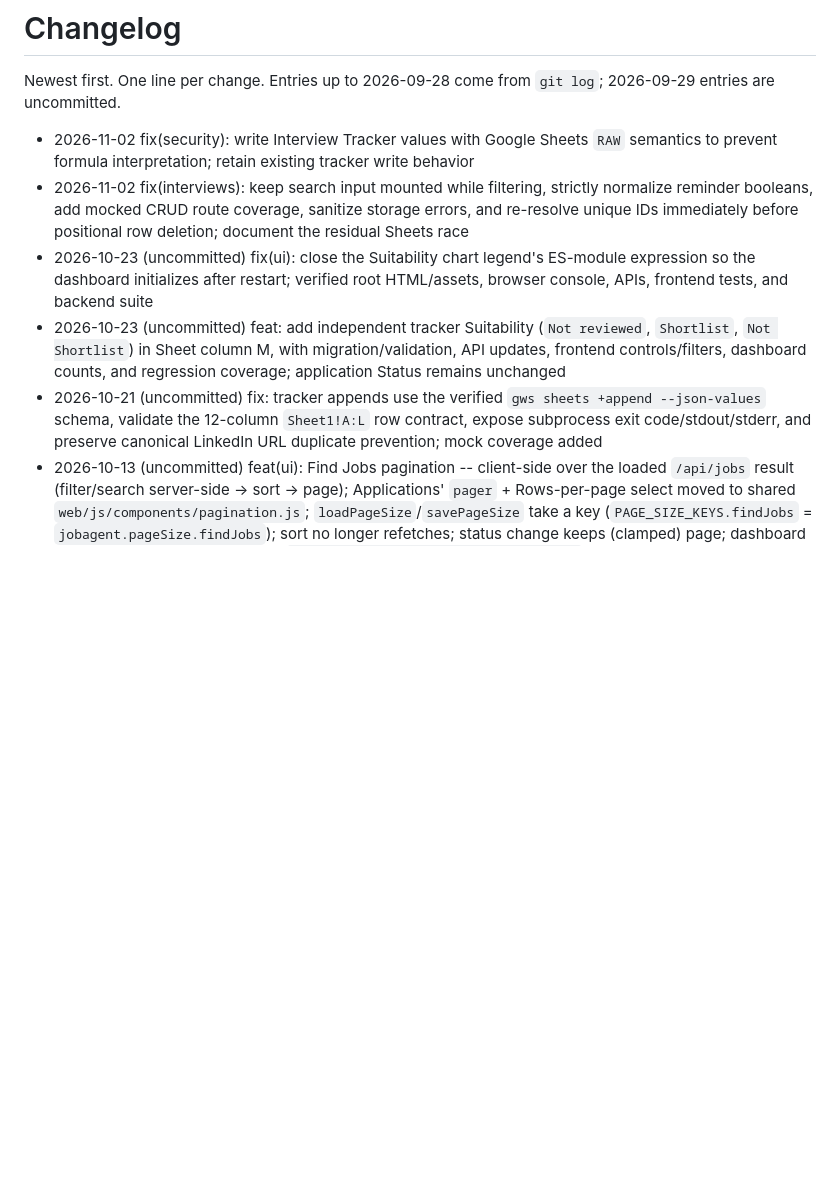
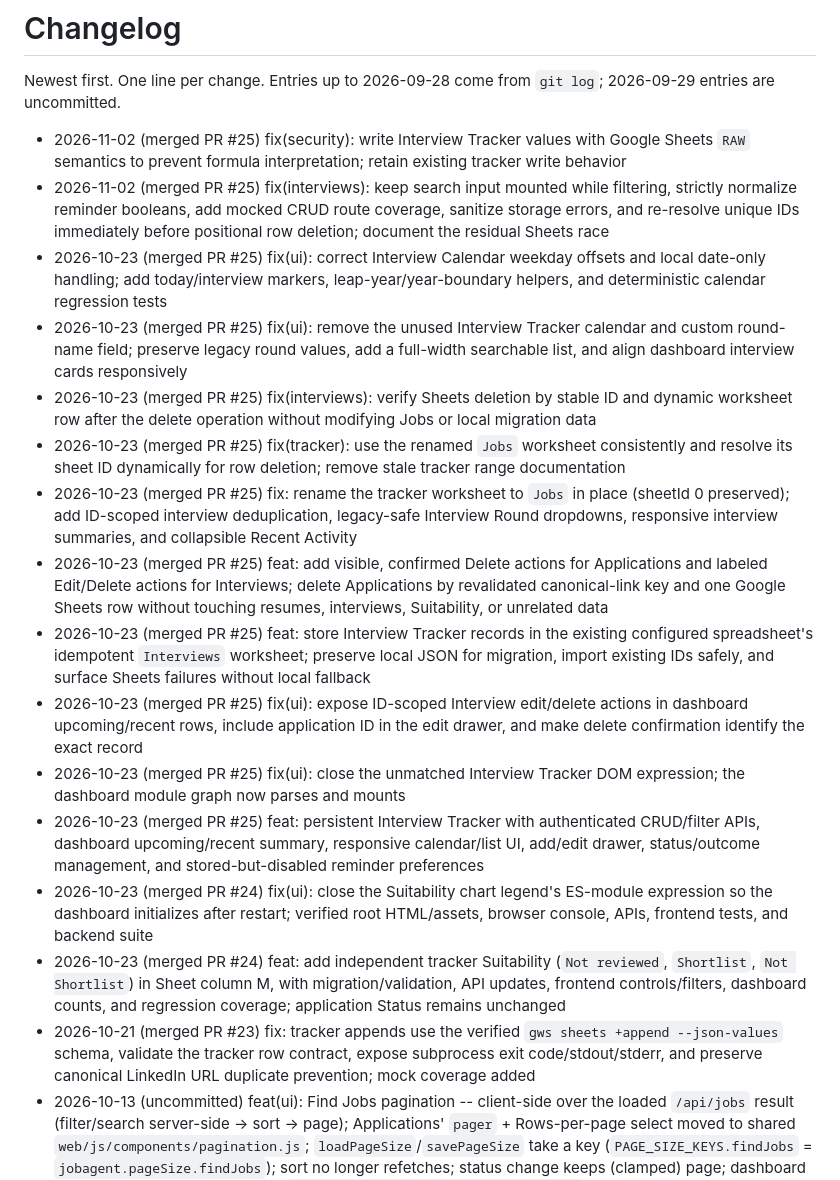
Before and after one commit to Akhilraju363/job-application-ai-agent, a Markdown page: docs/CHANGELOG.md, the part around the change. Rendered like a GitHub page; blank space fills up the shorter version.

Commit message:
docs: reconcile tracker history with merged PRs
Co-authored-by: Copilot <223556219+Copilot@users.noreply.github.com>

```diff
--- a/docs/CHANGELOG.md
+++ b/docs/CHANGELOG.md
@@ -2,11 +2,30 @@
 
 Newest first. One line per change. Entries up to 2026-09-28 come from `git log`; 2026-09-29 entries are uncommitted.
 
-- 2026-11-02 fix(security): write Interview Tracker values with Google Sheets `RAW` semantics to prevent formula interpretation; retain existing tracker write behavior
-- 2026-11-02 fix(interviews): keep search input mounted while filtering, strictly normalize reminder booleans, add mocked CRUD route coverage, sanitize storage errors, and re-resolve unique IDs immediately before positional row deletion; document the residual Sheets race
-- 2026-10-23 (uncommitted) fix(ui): close the Suitability chart legend's ES-module expression so the dashboard initializes after restart; verified root HTML/assets, browser console, APIs, frontend tests, and backend suite
-- 2026-10-23 (uncommitted) feat: add independent tracker Suitability (`Not reviewed`, `Shortlist`, `Not Shortlist`) in Sheet column M, with migration/validation, API updates, frontend controls/filters, dashboard counts, and regression coverage; application Status remains unchanged
-- 2026-10-21 (uncommitted) fix: tracker appends use the verified `gws sheets +append --json-values` schema, validate the 12-column `Sheet1!A:L` row contract, expose subprocess exit code/stdout/stderr, and preserve canonical LinkedIn URL duplicate prevention; mock coverage added
+- 2026-11-02 (merged PR #25) fix(security): write Interview Tracker values with Google Sheets `RAW` semantics to prevent formula interpretation; retain existing tracker write behavior
+- 2026-11-02 (merged PR #25) fix(interviews): keep search input mounted while filtering, strictly normalize reminder booleans, add mocked CRUD route coverage, sanitize storage errors, and re-resolve unique IDs immediately before positional row deletion; document the residual Sheets race
+- 2026-10-23 (merged PR #25) fix(ui): correct Interview Calendar weekday offsets and local date-only handling; add today/interview markers,
+  leap-year/year-boundary helpers, and deterministic calendar regression tests
+- 2026-10-23 (merged PR #25) fix(ui): remove the unused Interview Tracker calendar and custom round-name field; preserve
+  legacy round values, add a full-width searchable list, and align dashboard interview cards responsively
+- 2026-10-23 (merged PR #25) fix(interviews): verify Sheets deletion by stable ID and dynamic worksheet row after the
+  delete operation without modifying Jobs or local migration data
+- 2026-10-23 (merged PR #25) fix(tracker): use the renamed `Jobs` worksheet consistently and resolve its sheet ID
+  dynamically for row deletion; remove stale tracker range documentation
+- 2026-10-23 (merged PR #25) fix: rename the tracker worksheet to `Jobs` in place (sheetId 0 preserved); add ID-scoped
+  interview deduplication, legacy-safe Interview Round dropdowns, responsive interview summaries, and collapsible Recent Activity
+- 2026-10-23 (merged PR #25) feat: add visible, confirmed Delete actions for Applications and labeled Edit/Delete actions for Interviews;
+  delete Applications by revalidated canonical-link key and one Google Sheets row without touching resumes, interviews, Suitability, or unrelated data
+- 2026-10-23 (merged PR #25) feat: store Interview Tracker records in the existing configured spreadsheet's idempotent
+  `Interviews` worksheet; preserve local JSON for migration, import existing IDs safely, and surface Sheets failures without local fallback
+- 2026-10-23 (merged PR #25) fix(ui): expose ID-scoped Interview edit/delete actions in dashboard upcoming/recent rows,
+  include application ID in the edit drawer, and make delete confirmation identify the exact record
+- 2026-10-23 (merged PR #25) fix(ui): close the unmatched Interview Tracker DOM expression; the dashboard module graph now parses and mounts
+- 2026-10-23 (merged PR #25) feat: persistent Interview Tracker with authenticated CRUD/filter APIs, dashboard upcoming/recent summary,
+  responsive calendar/list UI, add/edit drawer, status/outcome management, and stored-but-disabled reminder preferences
+- 2026-10-23 (merged PR #24) fix(ui): close the Suitability chart legend's ES-module expression so the dashboard initializes after restart; verified root HTML/assets, browser console, APIs, frontend tests, and backend suite
+- 2026-10-23 (merged PR #24) feat: add independent tracker Suitability (`Not reviewed`, `Shortlist`, `Not Shortlist`) in Sheet column M, with migration/validation, API updates, frontend controls/filters, dashboard counts, and regression coverage; application Status remains unchanged
+- 2026-10-21 (merged PR #23) fix: tracker appends use the verified `gws sheets +append --json-values` schema, validate the tracker row contract, expose subprocess exit code/stdout/stderr, and preserve canonical LinkedIn URL duplicate prevention; mock coverage added
 - 2026-10-13 (uncommitted) feat(ui): Find Jobs pagination -- client-side over the loaded `/api/jobs` result (filter/search server-side -> sort -> page); Applications' `pager` + Rows-per-page select moved to shared `web/js/components/pagination.js`; `loadPageSize`/`savePageSize` take a key (`PAGE_SIZE_KEYS.findJobs` = `jobagent.pageSize.findJobs`); sort no longer refetches; status change keeps (clamped) page; dashboard Latest Job Matches unchanged. `web/tests/findJobsPagination.test.mjs` (11), fake DOM gains `classList`/`querySelectorAll`; web 129 passed. No backend change
 - 2026-10-13 (uncommitted) ui: Find Jobs / dashboard jobs table **Posted** column (and job drawer) shows `posted_date` as `MM/DD/YYYY` (`formatPostedDate` in `web/js/lib/format.js`) instead of relative labels ("yesterday"); no timezone shift; missing/invalid -> `—`, no more `found_at` fallback; sorting/filtering unchanged. Tests in `web/tests/lib.test.mjs` + `jobs.test.mjs`; web 118 passed
 - 2026-10-12 (uncommitted) fix(scrape): earlier Naukri records stay in `raw_jobs.json` -- each handoff is merged in (`merge_naukri_history`: canonical link + `source_job_id`; same job refreshed in place keeping the earliest `found_at`; identity conflicts move the earlier record to append-only `output/raw_jobs_conflicts.jsonl`; an unreadable file is copied aside) instead of replacing every Naukri record with the current run's. LinkedIn cache rules unchanged; what gets scored/tailored is still only the run's scope. `tests/test_naukri_history.py` (18, incl. real scrape/score/tailor scripts in a temp repo); suite 651 passed, web 112 passed
```
Also changed, not shown: docs/TASKS.md (+14 -2 lines).
